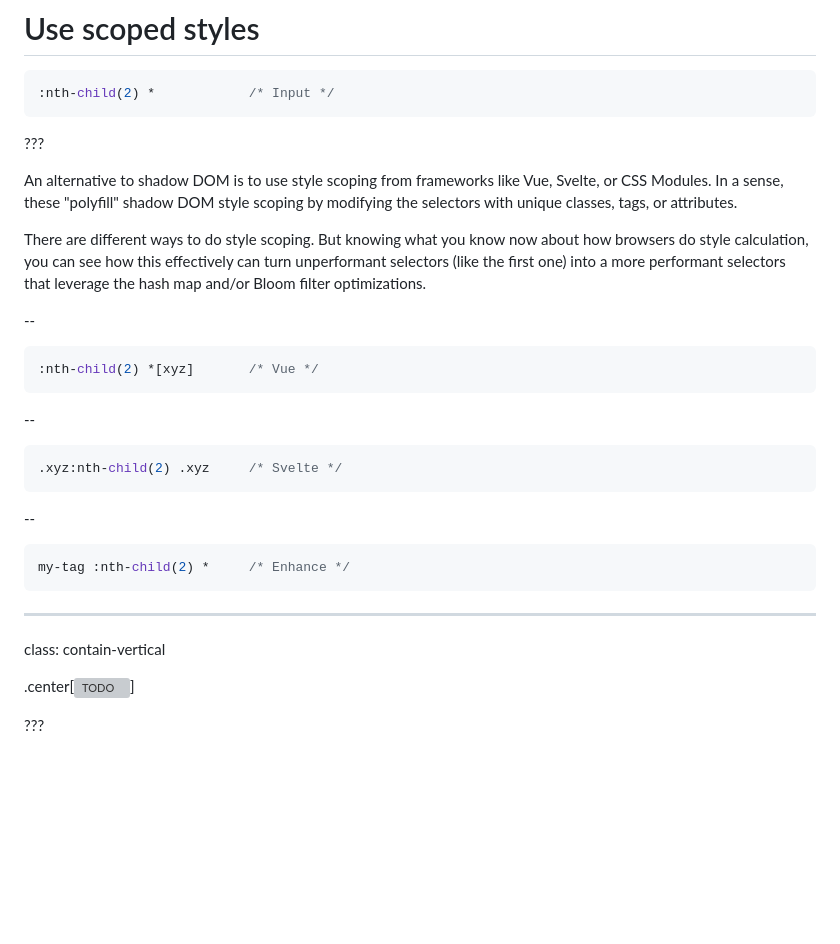
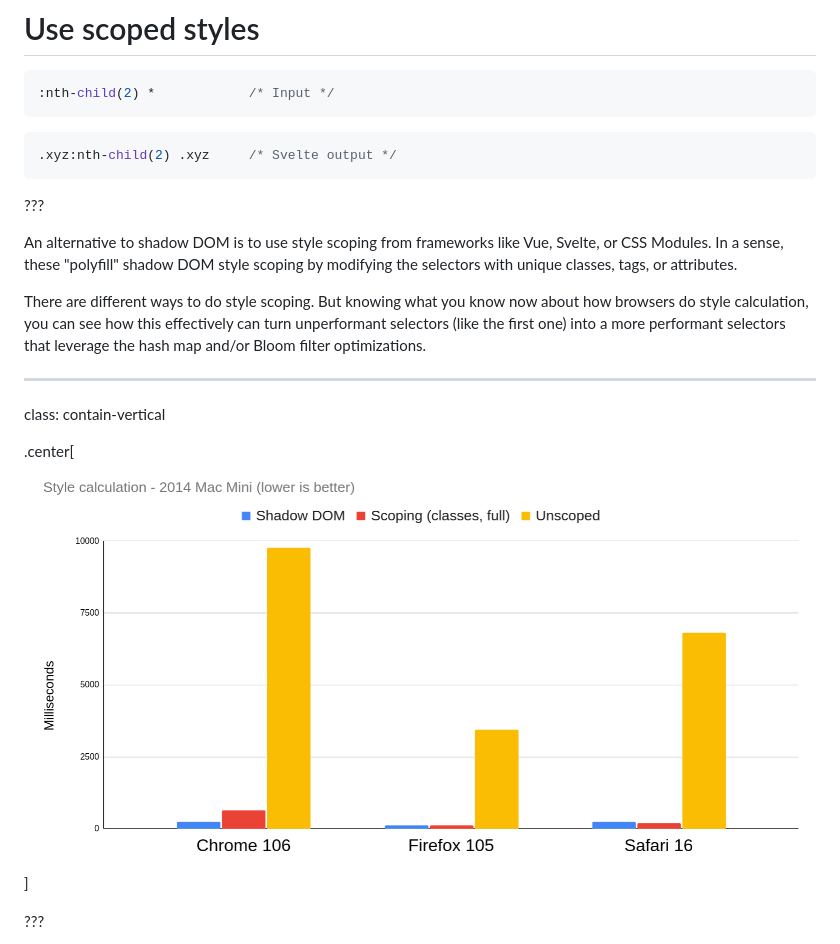
Before and after one commit to nolanlawson/css-talk-2022, a Markdown page: markdown.md, the part around the change. Drawn GitHub-style; pictures changed too: images/selector-benchmark-latest-2.png (added); blank space fills up the shorter version; grey boxes are pictures that could not be loaded.

Commit message:
simplify benchmark slide

````diff
--- a/markdown.md
+++ b/markdown.md
@@ -1082,6 +1082,10 @@ This has some style calc benefits I'll mention later.
 :nth-child(2) *            /* Input */
 ```
 
+```css
+.xyz:nth-child(2) .xyz     /* Svelte output */
+```
+
 ???
 
 An alternative to shadow DOM is to use style scoping from frameworks like Vue, Svelte, or CSS Modules. In a sense,
@@ -1091,29 +1095,11 @@ There are different ways to do style scoping. But knowing what you know now abou
 style calculation, you can see how this effectively can turn unperformant selectors (like the first one)
 into a more performant selectors that leverage the hash map and/or Bloom filter optimizations.
 
---
-
-```css
-:nth-child(2) *[xyz]       /* Vue */
-```
-
---
-
-```css
-.xyz:nth-child(2) .xyz     /* Svelte */
-```
-
---
-
-```css
-my-tag :nth-child(2) *     /* Enhance */
-```
-
 ---
 
 class: contain-vertical
 
-.center[![TODO](./images/selector-benchmark-latest.png)]
+.center[![TODO](./images/selector-benchmark-latest-2.png)]
 
 ???
 
````
